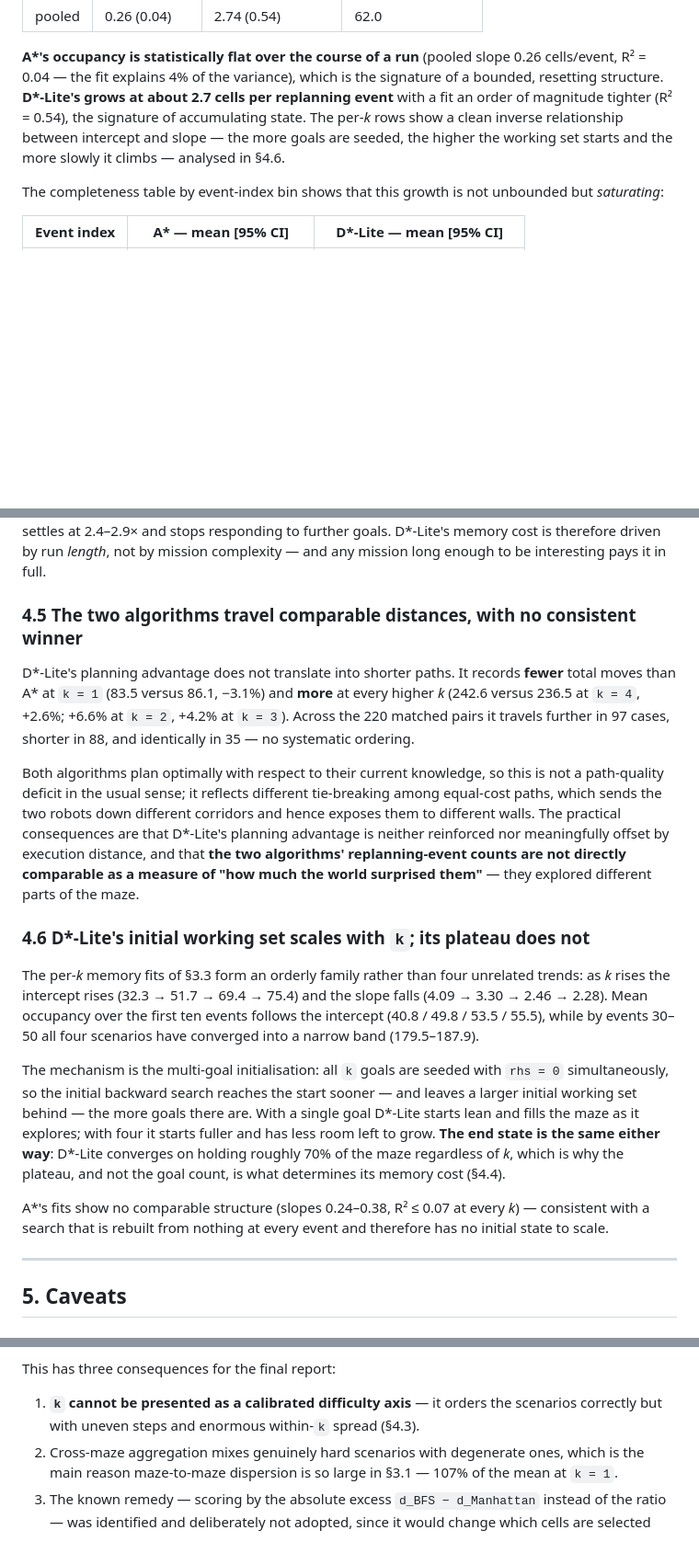
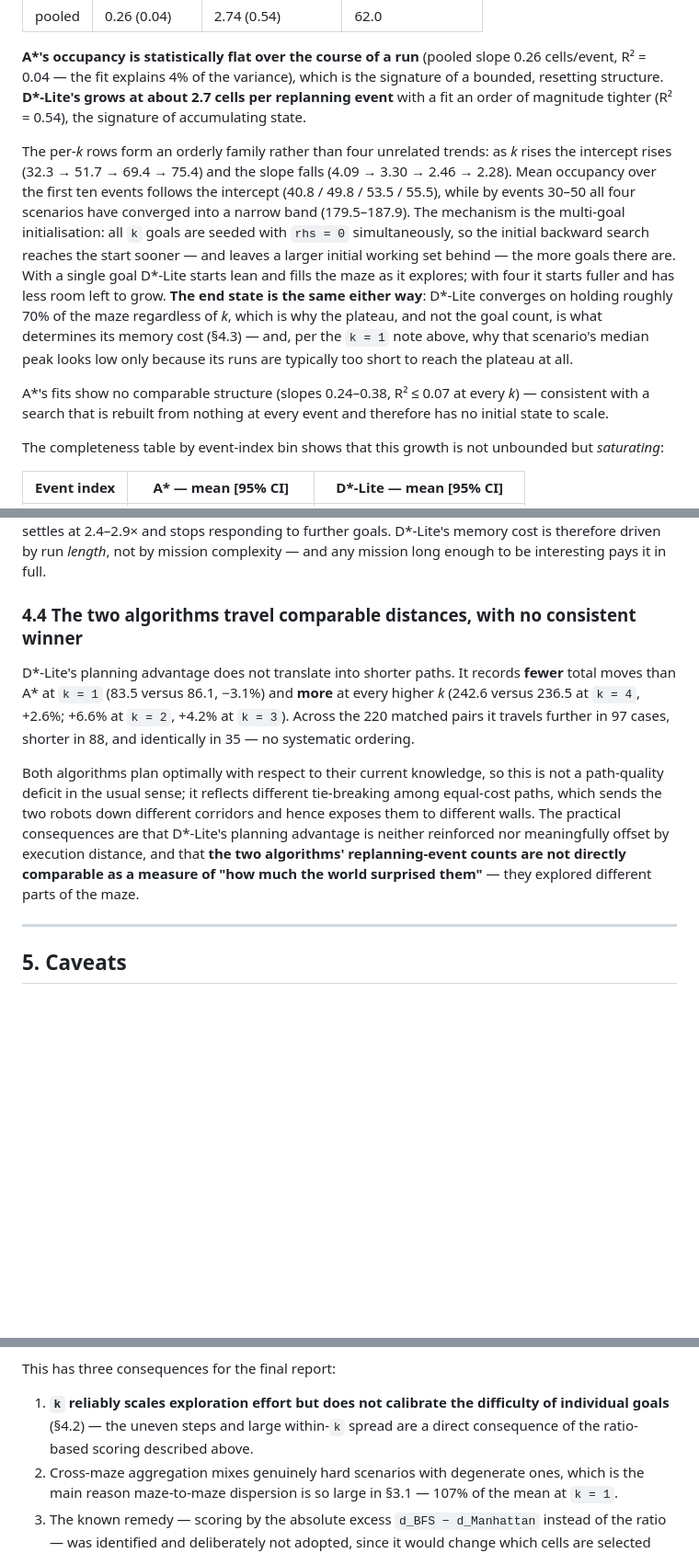
Before and after one commit to FrancescoGuarda/Rob-26-MazeSolver, a Markdown page: notebooks/report.md, 3 parts joined by grey strips. Shown at 92% size. Drawn GitHub-style; blank space fills up the shorter version.

```diff
--- a/notebooks/report.md
+++ b/notebooks/report.md
@@ -339,10 +352,27 @@ two effects.
 0.26 cells/event, R² = 0.04 — the fit explains 4% of the variance), which is the
 signature of a bounded, resetting structure. **D\*-Lite's grows at about
 2.7 cells per replanning event** with a fit an order of magnitude tighter
-(R² = 0.54), the signature of accumulating state. The per-*k* rows show a clean
-inverse relationship between intercept and slope — the more goals are seeded,
-the higher the working set starts and the more slowly it climbs — analysed in
-§4.6.
+(R² = 0.54), the signature of accumulating state.
+
+The per-*k* rows form an orderly family rather than four unrelated trends: as
+*k* rises the intercept rises (32.3 → 51.7 → 69.4 → 75.4) and the slope falls
+(4.09 → 3.30 → 2.46 → 2.28). Mean occupancy over the first ten events follows
+the intercept (40.8 / 49.8 / 53.5 / 55.5), while by events 30–50 all four
+scenarios have converged into a narrow band (179.5–187.9). The mechanism is the
+multi-goal initialisation: all `k` goals are seeded with `rhs = 0`
+simultaneously, so the initial backward search reaches the start sooner — and
+leaves a larger initial working set behind — the more goals there are. With a
+single goal D\*-Lite starts lean and fills the maze as it explores; with four it
+starts fuller and has less room left to grow. **The end state is the same
+either way**: D\*-Lite converges on holding roughly 70% of the maze regardless
+of *k*, which is why the plateau, and not the goal count, is what determines
+its memory cost (§4.3) — and, per the `k = 1` note above, why that scenario's
+median peak looks low only because its runs are typically too short to reach
+the plateau at all.
+
+A\*'s fits show no comparable structure (slopes 0.24–0.38, R² ≤ 0.07 at every
+*k*) — consistent with a search that is rebuilt from nothing at every event and
+therefore has no initial state to scale.
 
 The completeness table by event-index bin shows that this growth is not
 unbounded but *saturating*:
@@ -471,7 +488,7 @@ peak), because short runs end before D\*-Lite's working set saturates; from
 therefore driven by run *length*, not by mission complexity — and any mission
 long enough to be interesting pays it in full.
 
-### 4.5 The two algorithms travel comparable distances, with no consistent winner
+### 4.4 The two algorithms travel comparable distances, with no consistent winner
 
 D\*-Lite's planning advantage does not translate into shorter paths. It records
 **fewer** total moves than A\* at `k = 1` (83.5 versus 86.1, −3.1%) and **more**
@@ -487,27 +504,6 @@ are that D\*-Lite's planning advantage is neither reinforced nor meaningfully
 offset by execution distance, and that **the two algorithms' replanning-event
 counts are not directly comparable as a measure of "how much the world surprised
 them"** — they explored different parts of the maze.
-
-### 4.6 D\*-Lite's initial working set scales with `k`; its plateau does not
-
-The per-*k* memory fits of §3.3 form an orderly family rather than four
-unrelated trends: as *k* rises the intercept rises (32.3 → 51.7 → 69.4 → 75.4)
-and the slope falls (4.09 → 3.30 → 2.46 → 2.28). Mean occupancy over the first
-ten events follows the intercept (40.8 / 49.8 / 53.5 / 55.5), while by events
-30–50 all four scenarios have converged into a narrow band (179.5–187.9).
-
-The mechanism is the multi-goal initialisation: all `k` goals are seeded with
-`rhs = 0` simultaneously, so the initial backward search reaches the start
-sooner — and leaves a larger initial working set behind — the more goals there
-are. With a single goal D\*-Lite starts lean and fills the maze as it explores;
-with four it starts fuller and has less room left to grow. **The end state is
-the same either way**: D\*-Lite converges on holding roughly 70% of the maze
-regardless of *k*, which is why the plateau, and not the goal count, is what
-determines its memory cost (§4.4).
-
-A\*'s fits show no comparable structure (slopes 0.24–0.38, R² ≤ 0.07 at every
-*k*) — consistent with a search that is rebuilt from nothing at every event and
-therefore has no initial state to scale.
 
 ---
 
@@ -571,9 +567,10 @@ substantial, as in the complex competition mazes (`2015japan`, `2017apec`,
 
 This has three consequences for the final report:
 
-1. **`k` cannot be presented as a calibrated difficulty axis** — it orders the
-   scenarios correctly but with uneven steps and enormous within-`k` spread
-   (§4.3).
+1. **`k` reliably scales exploration effort but does not calibrate the
+   difficulty of individual goals** (§4.2) — the uneven steps and large
+   within-`k` spread are a direct consequence of the ratio-based scoring
+   described above.
 2. Cross-maze aggregation mixes genuinely hard scenarios with degenerate ones,
    which is the main reason maze-to-maze dispersion is so large in §3.1 —
    107% of the mean at `k = 1`.
```
Also changed, not shown: other parts of notebooks/report.md (+78 -75 lines), docs/implementation_roadmap.md (+3 -3 lines).
